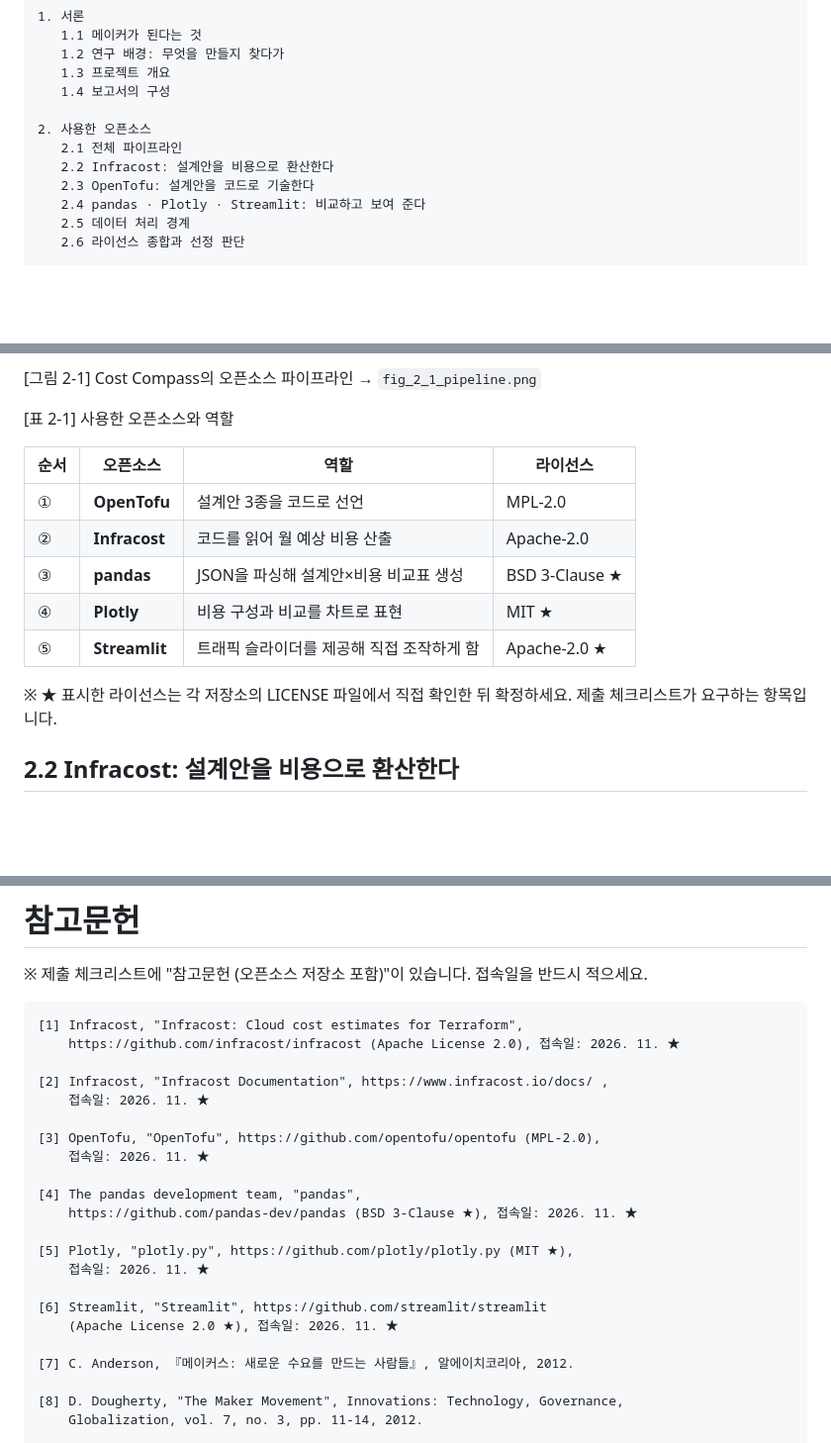
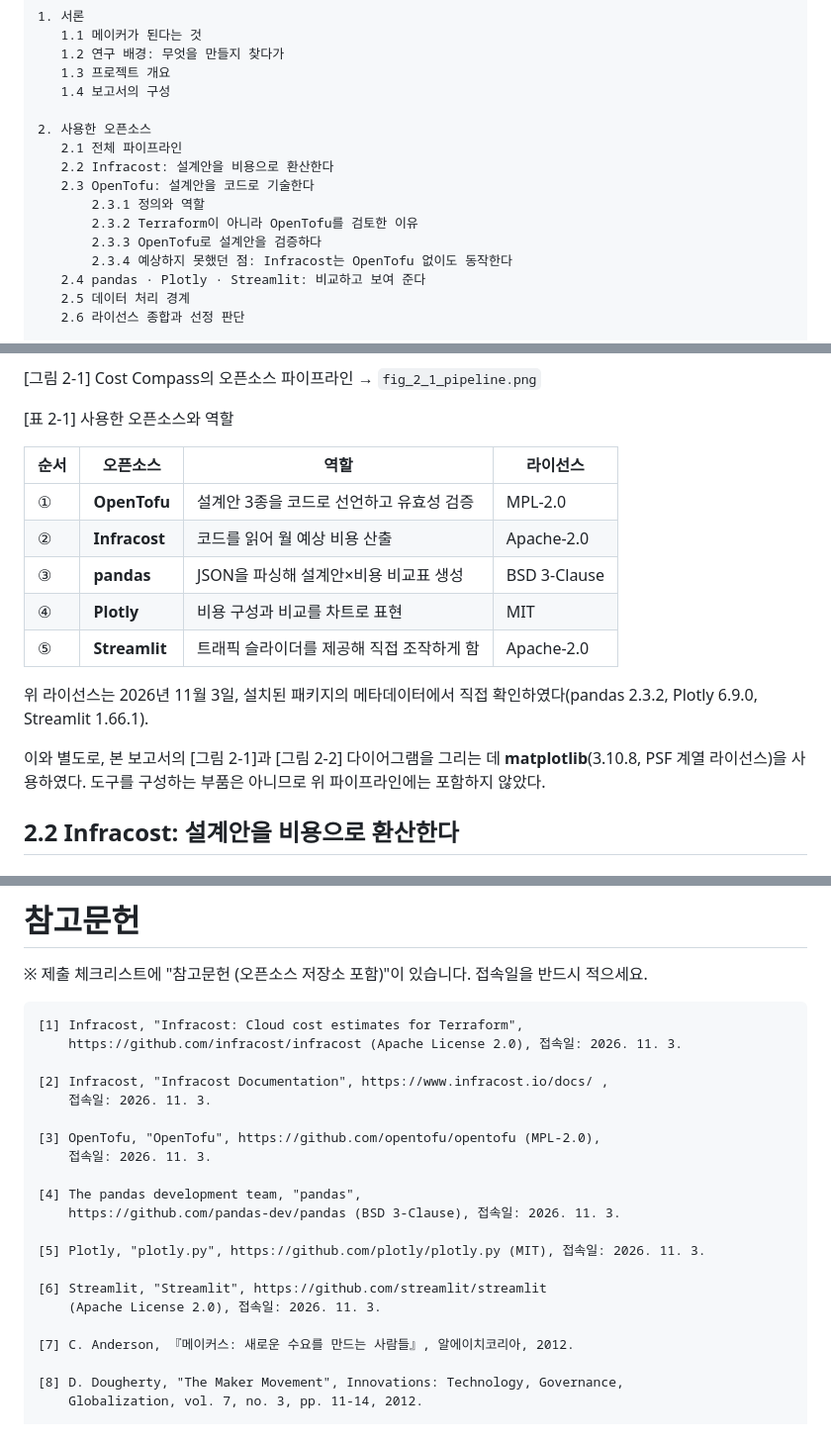
Before and after one commit to philipn337-namphil/cost_compass_maker_movement, a Markdown page: docs/report.md, 3 parts joined by grey strips. Shown at 99% size. GitHub-like rendering; blank space fills up the shorter version.

````diff
--- a/docs/report.md
+++ b/docs/report.md
@@ -41,6 +41,10 @@ Cost Compass
    2.1 전체 파이프라인
    2.2 Infracost: 설계안을 비용으로 환산한다
    2.3 OpenTofu: 설계안을 코드로 기술한다
+       2.3.1 정의와 역할
+       2.3.2 Terraform이 아니라 OpenTofu를 검토한 이유
+       2.3.3 OpenTofu로 설계안을 검증하다
+       2.3.4 예상하지 못했던 점: Infracost는 OpenTofu 없이도 동작한다
    2.4 pandas · Plotly · Streamlit: 비교하고 보여 준다
    2.5 데이터 처리 경계
    2.6 라이선스 종합과 선정 판단
@@ -161,13 +165,15 @@ Cost Compass는 하나의 오픈소스를 쓰는 것이 아니라, 성격이 다
 
 | 순서 | 오픈소스 | 역할 | 라이선스 |
 |---|---|---|---|
-| ① | **OpenTofu** | 설계안 3종을 코드로 선언 | MPL-2.0 |
+| ① | **OpenTofu** | 설계안 3종을 코드로 선언하고 유효성 검증 | MPL-2.0 |
 | ② | **Infracost** | 코드를 읽어 월 예상 비용 산출 | Apache-2.0 |
-| ③ | **pandas** | JSON을 파싱해 설계안×비용 비교표 생성 | BSD 3-Clause ★ |
-| ④ | **Plotly** | 비용 구성과 비교를 차트로 표현 | MIT ★ |
-| ⑤ | **Streamlit** | 트래픽 슬라이더를 제공해 직접 조작하게 함 | Apache-2.0 ★ |
+| ③ | **pandas** | JSON을 파싱해 설계안×비용 비교표 생성 | BSD 3-Clause |
+| ④ | **Plotly** | 비용 구성과 비교를 차트로 표현 | MIT |
+| ⑤ | **Streamlit** | 트래픽 슬라이더를 제공해 직접 조작하게 함 | Apache-2.0 |
 
-※ ★ 표시한 라이선스는 각 저장소의 LICENSE 파일에서 직접 확인한 뒤 확정하세요. 제출 체크리스트가 요구하는 항목입니다.
+위 라이선스는 2026년 11월 3일, 설치된 패키지의 메타데이터에서 직접 확인하였다(pandas 2.3.2, Plotly 6.9.0, Streamlit 1.66.1).
+
+이와 별도로, 본 보고서의 [그림 2-1]과 [그림 2-2] 다이어그램을 그리는 데 **matplotlib**(3.10.8, PSF 계열 라이선스)을 사용하였다. 도구를 구성하는 부품은 아니므로 위 파이프라인에는 포함하지 않았다.
 
 ## 2.2 Infracost: 설계안을 비용으로 환산한다
 
@@ -755,22 +784,21 @@ Savings Plans, Reserved Instance, 프리 티어 등 실제 청구에 큰 영향
 
 ```
 [1] Infracost, "Infracost: Cloud cost estimates for Terraform",
-    https://github.com/infracost/infracost (Apache License 2.0), 접속일: 2026. 11. ★
+    https://github.com/infracost/infracost (Apache License 2.0), 접속일: 2026. 11. 3.
 
 [2] Infracost, "Infracost Documentation", https://www.infracost.io/docs/ ,
-    접속일: 2026. 11. ★
+    접속일: 2026. 11. 3.
 
 [3] OpenTofu, "OpenTofu", https://github.com/opentofu/opentofu (MPL-2.0),
-    접속일: 2026. 11. ★
+    접속일: 2026. 11. 3.
 
 [4] The pandas development team, "pandas",
-    https://github.com/pandas-dev/pandas (BSD 3-Clause ★), 접속일: 2026. 11. ★
+    https://github.com/pandas-dev/pandas (BSD 3-Clause), 접속일: 2026. 11. 3.
 
-[5] Plotly, "plotly.py", https://github.com/plotly/plotly.py (MIT ★),
-    접속일: 2026. 11. ★
+[5] Plotly, "plotly.py", https://github.com/plotly/plotly.py (MIT), 접속일: 2026. 11. 3.
 
 [6] Streamlit, "Streamlit", https://github.com/streamlit/streamlit
-    (Apache License 2.0 ★), 접속일: 2026. 11. ★
+    (Apache License 2.0), 접속일: 2026. 11. 3.
 
 [7] C. Anderson, 『메이커스: 새로운 수요를 만드는 사람들』, 알에이치코리아, 2012.
 
````
Also changed, not shown: other parts of docs/report.md (+39 -16 lines), README.md (+7 -0 lines), fig_4_1_screen.png (added).
